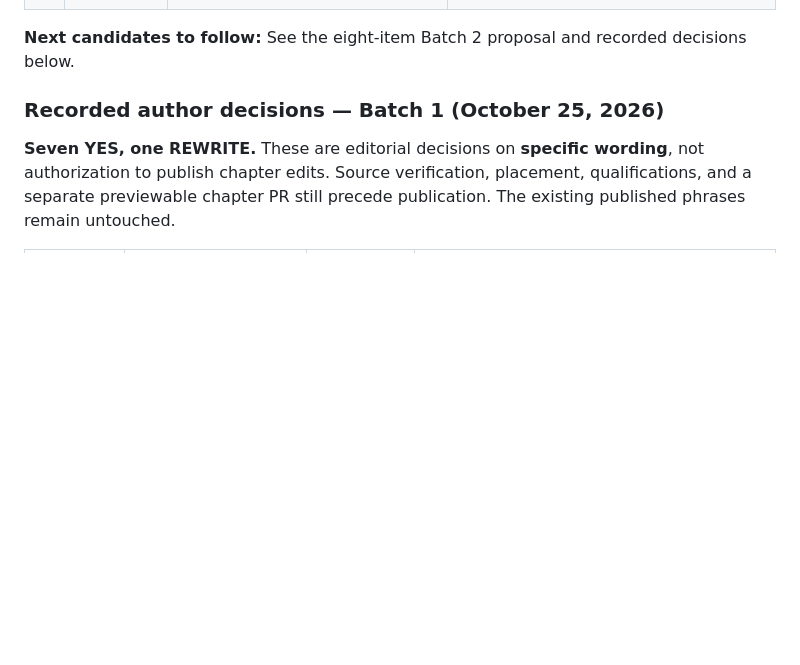
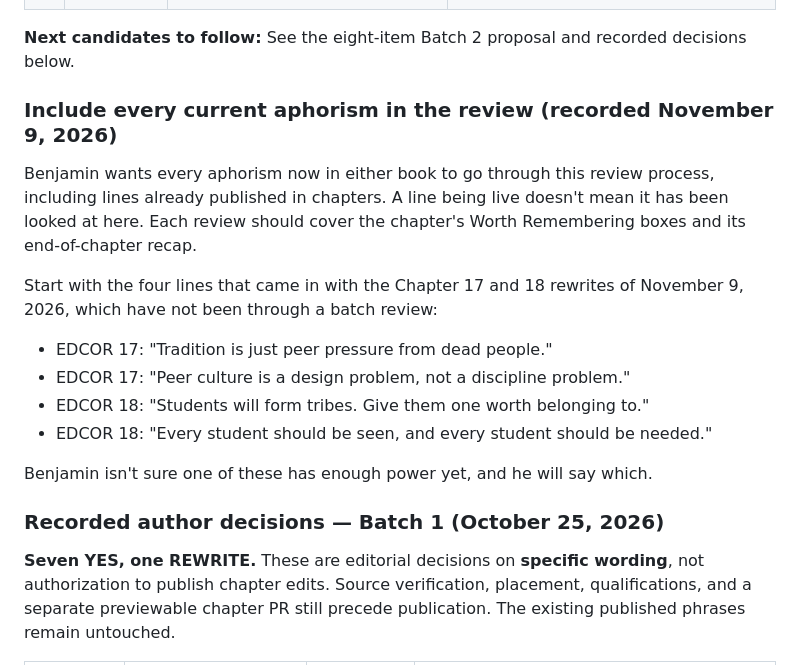
Before and after one commit to bpacini-alt/Econ-150-textbook, a Markdown page: docs/APHORISM-EDITORIAL-PROGRAM.md, the part around the change. Drawn GitHub-style; blank space fills up the shorter version.

Commit message:
Note that aphorism review covers every current aphorism (#157)
Claude-Session: https://claude.ai/code/session_01MVbnziUnyBfsLC5BBZSCjm

Co-authored-by: Claude <noreply@anthropic.com>

```diff
--- a/docs/APHORISM-EDITORIAL-PROGRAM.md
+++ b/docs/APHORISM-EDITORIAL-PROGRAM.md
@@ -146,6 +146,19 @@ When Benjamin has approved a chapter's few strongest lines:
 
 **Next candidates to follow:** See the eight-item Batch 2 proposal and recorded decisions below.
 
+
+### Include every current aphorism in the review (recorded November 9, 2026)
+
+Benjamin wants every aphorism now in either book to go through this review process, including lines already published in chapters. A line being live doesn't mean it has been looked at here. Each review should cover the chapter's Worth Remembering boxes and its end-of-chapter recap.
+
+Start with the four lines that came in with the Chapter 17 and 18 rewrites of November 9, 2026, which have not been through a batch review:
+
+- EDCOR 17: "Tradition is just peer pressure from dead people."
+- EDCOR 17: "Peer culture is a design problem, not a discipline problem."
+- EDCOR 18: "Students will form tribes. Give them one worth belonging to."
+- EDCOR 18: "Every student should be seen, and every student should be needed."
+
+Benjamin isn't sure one of these has enough power yet, and he will say which.
 
 ### Recorded author decisions — Batch 1 (October 25, 2026)
 
```
